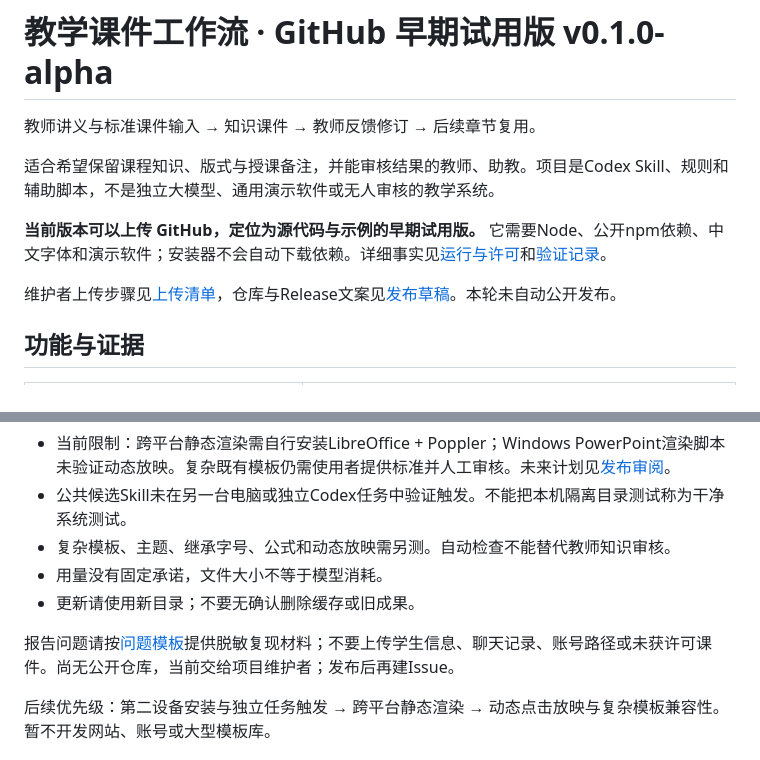
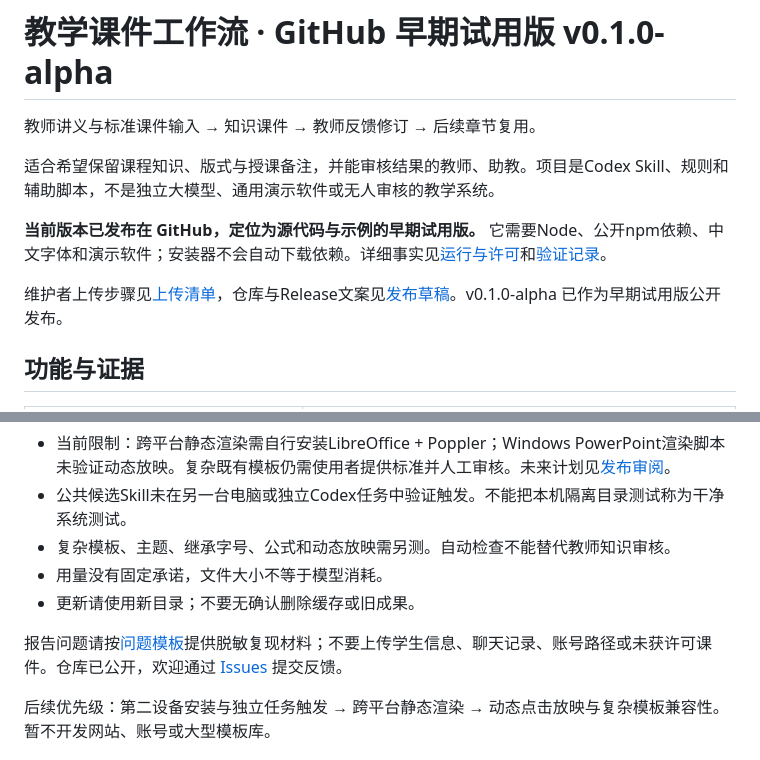
Before and after one commit to hhhmike240-maker/lecture-ppt-workflow, a Markdown page: README.md, 2 parts joined by grey strips. Rendered like a GitHub page.

Commit message:
Revise README for GitHub release information
Updated README to reflect the current version's release status and repository visibility.

```diff
--- a/README.md
+++ b/README.md
@@ -4,9 +4,9 @@
 
 适合希望保留课程知识、版式与授课备注，并能审核结果的教师、助教。项目是Codex Skill、规则和辅助脚本，不是独立大模型、通用演示软件或无人审核的教学系统。
 
-**当前版本可以上传 GitHub，定位为源代码与示例的早期试用版。** 它需要Node、公开npm依赖、中文字体和演示软件；安装器不会自动下载依赖。详细事实见[运行与许可](lecture-ppt-workflow/references/runtime.md)和[验证记录](docs/VALIDATION.md)。
+**当前版本已发布在 GitHub，定位为源代码与示例的早期试用版。** 它需要Node、公开npm依赖、中文字体和演示软件；安装器不会自动下载依赖。详细事实见[运行与许可](lecture-ppt-workflow/references/runtime.md)和[验证记录](docs/VALIDATION.md)。
 
-维护者上传步骤见[上传清单](docs/UPLOAD_CHECKLIST.md)，仓库与Release文案见[发布草稿](docs/GITHUB_DRAFT.md)。本轮未自动公开发布。
+维护者上传步骤见[上传清单](docs/UPLOAD_CHECKLIST.md)，仓库与Release文案见[发布草稿](docs/GITHUB_DRAFT.md)。v0.1.0-alpha 已作为早期试用版公开发布。
 
 ## 功能与证据
 
@@ -96,7 +96,7 @@ python demo/run_demo.py --out scratch/demo-run --skill-dir scratch/skills/lectur
 - 用量没有固定承诺，文件大小不等于模型消耗。
 - 更新请使用新目录；不要无确认删除缓存或旧成果。
 
-报告问题请按[问题模板](docs/ISSUE_TEMPLATE.md)提供脱敏复现材料；不要上传学生信息、聊天记录、账号路径或未获许可课件。尚无公开仓库，当前交给项目维护者；发布后再建Issue。
+报告问题请按[问题模板](docs/ISSUE_TEMPLATE.md)提供脱敏复现材料；不要上传学生信息、聊天记录、账号路径或未获许可课件。仓库已公开，欢迎通过 [Issues](https://github.com/hhhmike240-maker/lecture-ppt-workflow/issues) 提交反馈。
 
 后续优先级：第二设备安装与独立任务触发 → 跨平台静态渲染 → 动态点击放映与复杂模板兼容性。暂不开发网站、账号或大型模板库。
 
```
